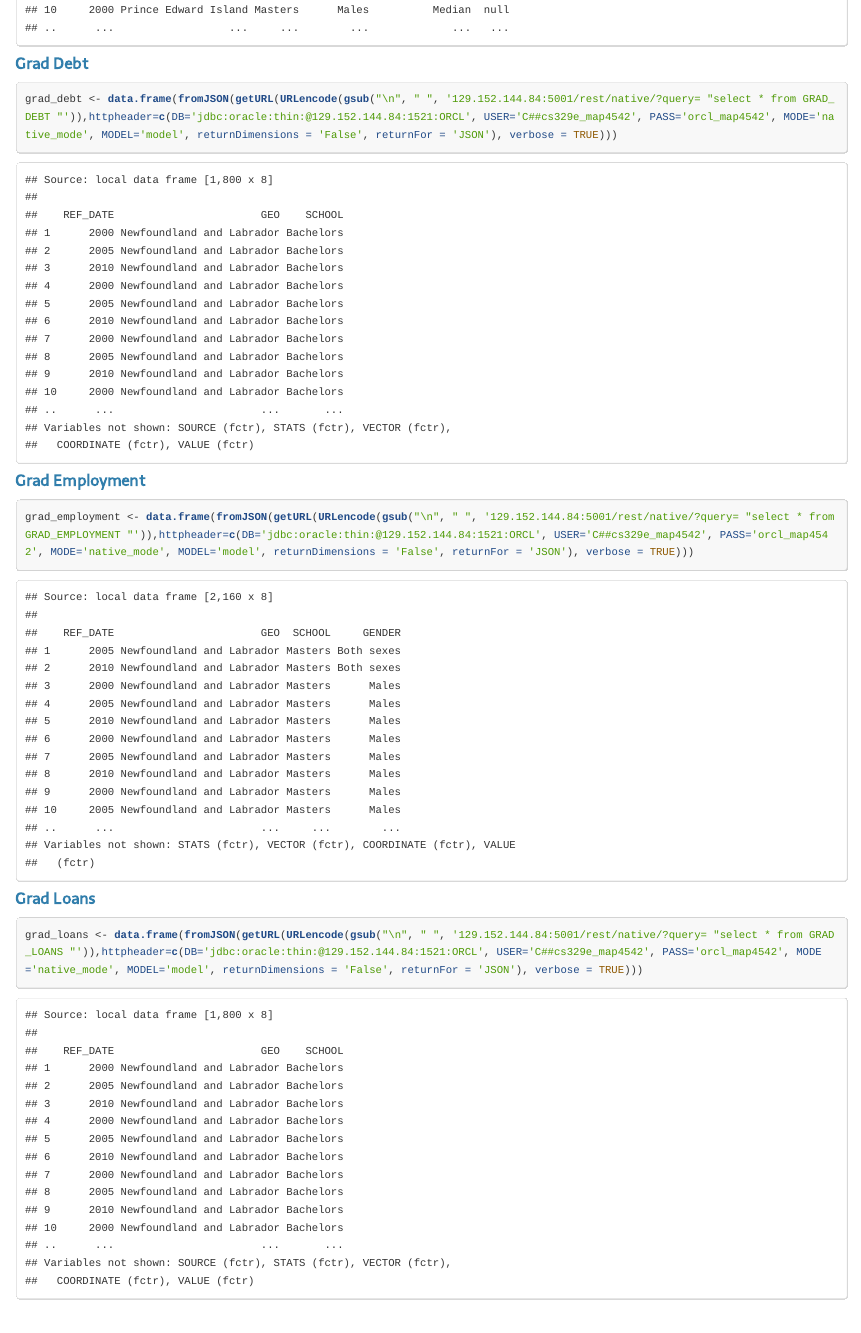
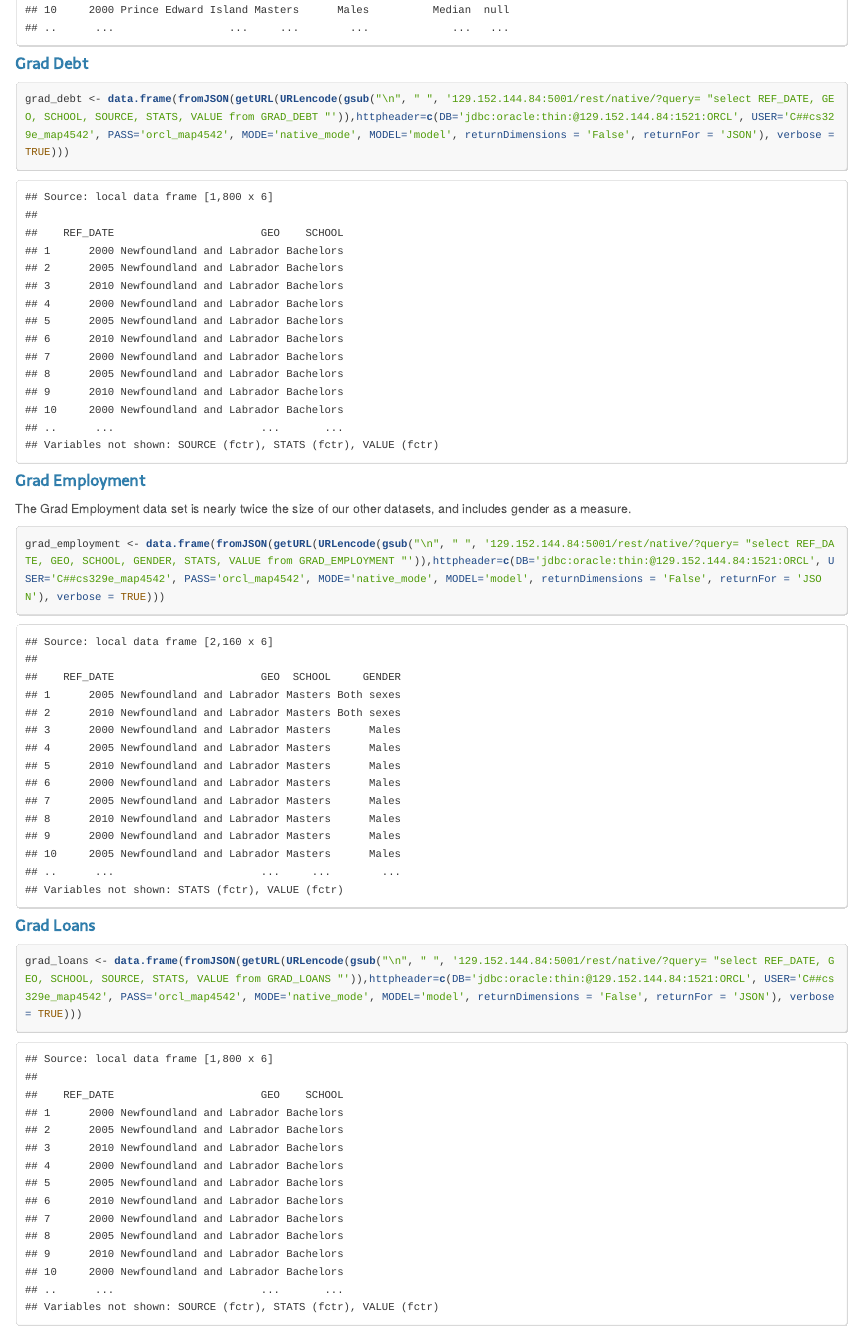
Before and after one commit to arthrd9/DV_FinalProject, an R Markdown document (00 Doc/DV_FinalProject.Rmd): the page in a window 1100 px wide, from 720 px down. The pictures show the output file 00 Doc/DV_FinalProject.html that the author committed with the source, opened offline.

Commit message:
updating again

````diff
--- a/00 Doc/DV_FinalProject.Rmd
+++ b/00 Doc/DV_FinalProject.Rmd
@@ -35,7 +35,7 @@ tbl_df(grad_earnings)
 ####Grad Debt
 
 ```{r, eval=FALSE}
-grad_debt <- data.frame(fromJSON(getURL(URLencode(gsub("\n", " ", '129.152.144.84:5001/rest/native/?query= "select * from GRAD_DEBT "')),httpheader=c(DB='jdbc:oracle:thin:@129.152.144.84:1521:ORCL', USER='C##cs329e_map4542', PASS='orcl_map4542', MODE='native_mode', MODEL='model', returnDimensions = 'False', returnFor = 'JSON'), verbose = TRUE)))
+grad_debt <- data.frame(fromJSON(getURL(URLencode(gsub("\n", " ", '129.152.144.84:5001/rest/native/?query= "select REF_DATE, GEO, SCHOOL, SOURCE, STATS, VALUE from GRAD_DEBT "')),httpheader=c(DB='jdbc:oracle:thin:@129.152.144.84:1521:ORCL', USER='C##cs329e_map4542', PASS='orcl_map4542', MODE='native_mode', MODEL='model', returnDimensions = 'False', returnFor = 'JSON'), verbose = TRUE)))
 ```
 
 ```{r, message=FALSE, echo = FALSE}
@@ -44,8 +44,10 @@ tbl_df(grad_debt)
 
 ####Grad Employment
 
+The Grad Employment dataset is nearly twice the size of our other datasets, and includes gender as a measure.
+
 ```{r, eval=FALSE}
-grad_employment <- data.frame(fromJSON(getURL(URLencode(gsub("\n", " ", '129.152.144.84:5001/rest/native/?query= "select * from GRAD_EMPLOYMENT "')),httpheader=c(DB='jdbc:oracle:thin:@129.152.144.84:1521:ORCL', USER='C##cs329e_map4542', PASS='orcl_map4542', MODE='native_mode', MODEL='model', returnDimensions = 'False', returnFor = 'JSON'), verbose = TRUE)))
+grad_employment <- data.frame(fromJSON(getURL(URLencode(gsub("\n", " ", '129.152.144.84:5001/rest/native/?query= "select REF_DATE, GEO, SCHOOL, GENDER, STATS, VALUE from GRAD_EMPLOYMENT "')),httpheader=c(DB='jdbc:oracle:thin:@129.152.144.84:1521:ORCL', USER='C##cs329e_map4542', PASS='orcl_map4542', MODE='native_mode', MODEL='model', returnDimensions = 'False', returnFor = 'JSON'), verbose = TRUE)))
 ```
 
 ```{r, message=FALSE, echo = FALSE}
@@ -54,7 +56,7 @@ tbl_df(grad_employment)
 
 ####Grad Loans
 ```{r, eval=FALSE}
-grad_loans <- data.frame(fromJSON(getURL(URLencode(gsub("\n", " ", '129.152.144.84:5001/rest/native/?query= "select * from GRAD_LOANS "')),httpheader=c(DB='jdbc:oracle:thin:@129.152.144.84:1521:ORCL', USER='C##cs329e_map4542', PASS='orcl_map4542', MODE='native_mode', MODEL='model', returnDimensions = 'False', returnFor = 'JSON'), verbose = TRUE)))
+grad_loans <- data.frame(fromJSON(getURL(URLencode(gsub("\n", " ", '129.152.144.84:5001/rest/native/?query= "select REF_DATE, GEO, SCHOOL, SOURCE, STATS, VALUE from GRAD_LOANS "')),httpheader=c(DB='jdbc:oracle:thin:@129.152.144.84:1521:ORCL', USER='C##cs329e_map4542', PASS='orcl_map4542', MODE='native_mode', MODEL='model', returnDimensions = 'False', returnFor = 'JSON'), verbose = TRUE)))
 ```
 
 ```{r, message=FALSE, echo = FALSE}
--- a/01 Data/Dataframes.R
+++ b/01 Data/Dataframes.R
@@ -2,8 +2,8 @@ grad_earnings <- data.frame(fromJSON(getURL(URLencode(gsub("\n", " ", '129.152.1
 
 grad_earnings %>% select(GEO, SCHOOL, VALUE) %>% filter(SCHOOL %in% c("Doctorate")) %>% tbl_df
 
-grad_debt <- data.frame(fromJSON(getURL(URLencode(gsub("\n", " ", '129.152.144.84:5001/rest/native/?query= "select * from GRAD_DEBT "')),httpheader=c(DB='jdbc:oracle:thin:@129.152.144.84:1521:ORCL', USER='C##cs329e_map4542', PASS='orcl_map4542', MODE='native_mode', MODEL='model', returnDimensions = 'False', returnFor = 'JSON'), verbose = TRUE)))
+grad_debt <- data.frame(fromJSON(getURL(URLencode(gsub("\n", " ", '129.152.144.84:5001/rest/native/?query= "select REF_DATE, GEO, SCHOOL, SOURCE, STATS, VALUE from GRAD_DEBT "')),httpheader=c(DB='jdbc:oracle:thin:@129.152.144.84:1521:ORCL', USER='C##cs329e_map4542', PASS='orcl_map4542', MODE='native_mode', MODEL='model', returnDimensions = 'False', returnFor = 'JSON'), verbose = TRUE)))
 
-grad_loans <- data.frame(fromJSON(getURL(URLencode(gsub("\n", " ", '129.152.144.84:5001/rest/native/?query= "select * from GRAD_LOANS "')),httpheader=c(DB='jdbc:oracle:thin:@129.152.144.84:1521:ORCL', USER='C##cs329e_map4542', PASS='orcl_map4542', MODE='native_mode', MODEL='model', returnDimensions = 'False', returnFor = 'JSON'), verbose = TRUE)))
+grad_loans <- data.frame(fromJSON(getURL(URLencode(gsub("\n", " ", '129.152.144.84:5001/rest/native/?query= "select REF_DATE, GEO, SCHOOL, SOURCE, STATS, VALUE from GRAD_LOANS "')),httpheader=c(DB='jdbc:oracle:thin:@129.152.144.84:1521:ORCL', USER='C##cs329e_map4542', PASS='orcl_map4542', MODE='native_mode', MODEL='model', returnDimensions = 'False', returnFor = 'JSON'), verbose = TRUE)))
 
-grad_employment <- data.frame(fromJSON(getURL(URLencode(gsub("\n", " ", '129.152.144.84:5001/rest/native/?query= "select * from GRAD_EMPLOYMENT "')),httpheader=c(DB='jdbc:oracle:thin:@129.152.144.84:1521:ORCL', USER='C##cs329e_map4542', PASS='orcl_map4542', MODE='native_mode', MODEL='model', returnDimensions = 'False', returnFor = 'JSON'), verbose = TRUE)))
+grad_employment <- data.frame(fromJSON(getURL(URLencode(gsub("\n", " ", '129.152.144.84:5001/rest/native/?query= "select REF_DATE, GEO, SCHOOL, GENDER, STATS, VALUE from GRAD_EMPLOYMENT "')),httpheader=c(DB='jdbc:oracle:thin:@129.152.144.84:1521:ORCL', USER='C##cs329e_map4542', PASS='orcl_map4542', MODE='native_mode', MODEL='model', returnDimensions = 'False', returnFor = 'JSON'), verbose = TRUE)))
````
Also changed, not shown: 00 Doc/DV_FinalProject.html.
